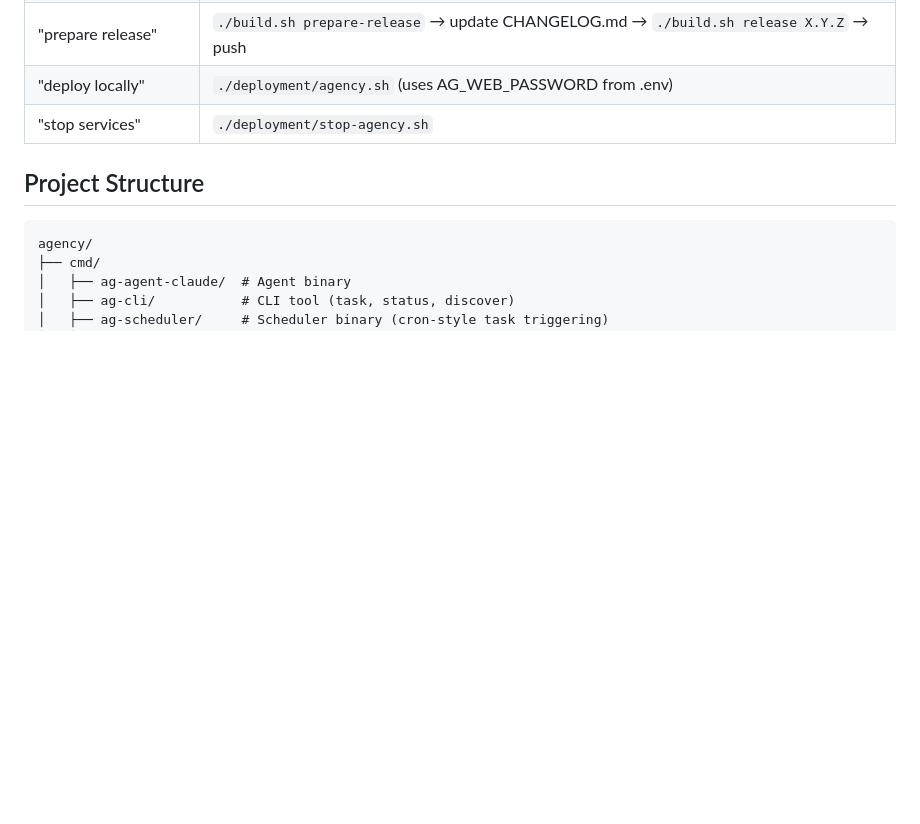
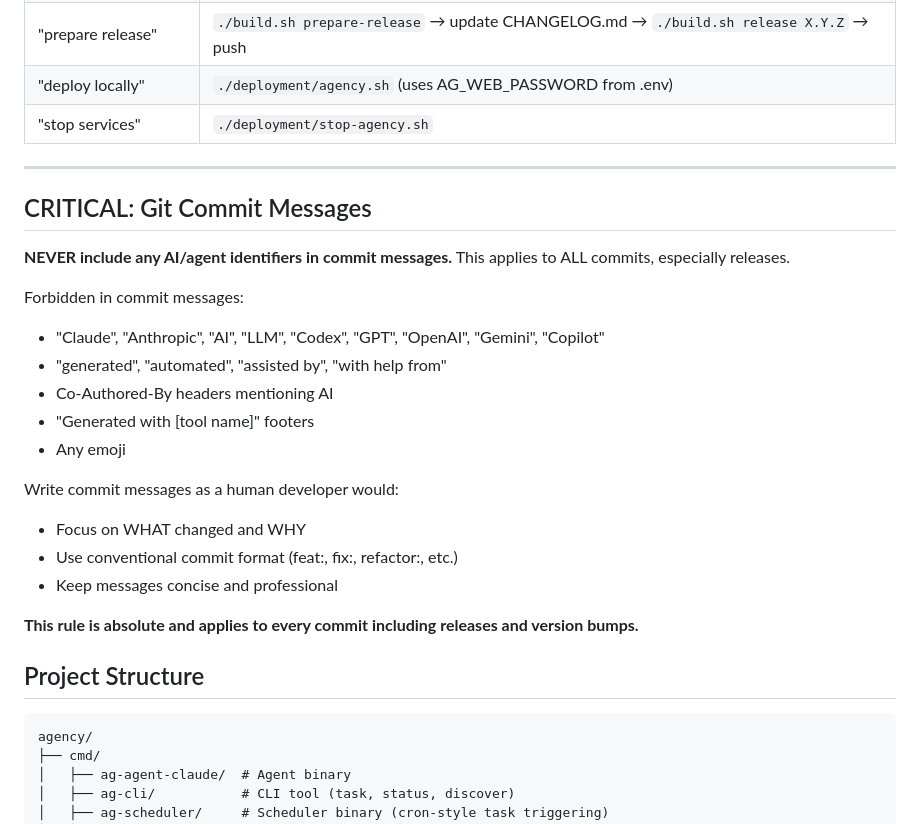
Before and after one commit to alan-phobos-org/agency, a Markdown page: AGENTS.md, the part around the change. Rendered like a GitHub page; blank space fills up the shorter version.

Commit message:
docs: add explicit commit message guidelines to AGENTS.md
Add CRITICAL section prohibiting AI/agent identifiers in commit messages.
This includes Claude, Codex, GPT, and similar tool names, as well as
Co-Authored-By headers and generated-by footers.

```diff
--- a/AGENTS.md
+++ b/AGENTS.md
@@ -48,6 +48,26 @@ Deploying agents should feel like reliable infrastructure, not babysitting exper
 | "prepare release" | `./build.sh prepare-release` → update CHANGELOG.md → `./build.sh release X.Y.Z` → push |
 | "deploy locally" | `./deployment/agency.sh` (uses AG_WEB_PASSWORD from .env) |
 | "stop services" | `./deployment/stop-agency.sh` |
+
+---
+
+## CRITICAL: Git Commit Messages
+
+**NEVER include any AI/agent identifiers in commit messages.** This applies to ALL commits, especially releases.
+
+Forbidden in commit messages:
+- "Claude", "Anthropic", "AI", "LLM", "Codex", "GPT", "OpenAI", "Gemini", "Copilot"
+- "generated", "automated", "assisted by", "with help from"
+- Co-Authored-By headers mentioning AI
+- "Generated with [tool name]" footers
+- Any emoji
+
+Write commit messages as a human developer would:
+- Focus on WHAT changed and WHY
+- Use conventional commit format (feat:, fix:, refactor:, etc.)
+- Keep messages concise and professional
+
+**This rule is absolute and applies to every commit including releases and version bumps.**
 
 ## Project Structure
 
```
